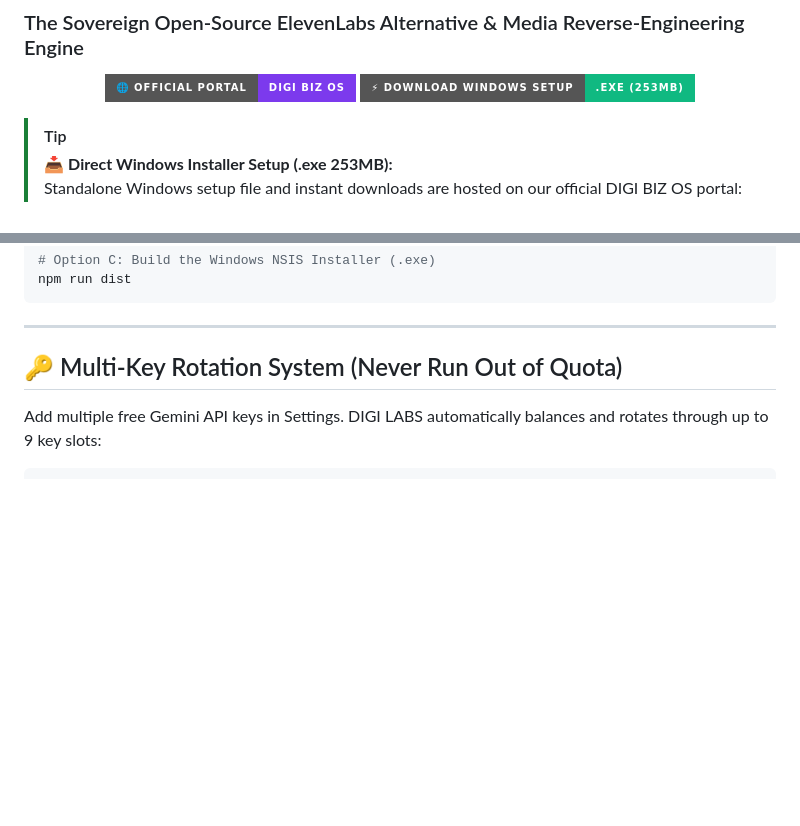
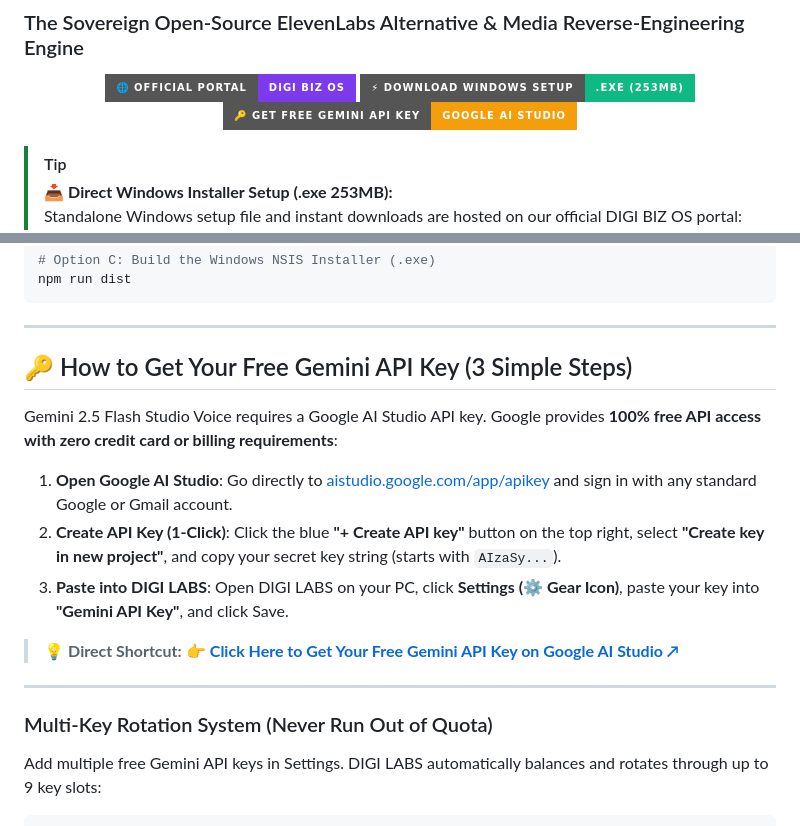
Before and after one commit to digiformationltd-creator/DIGI-LABS-FREE-TTS-TRANSCRIPT-, a Markdown page: README.md, 2 parts joined by grey strips. GitHub-like rendering; badges without logos; blank space fills up the shorter version.

Commit message:
docs: add Get Free Gemini API Key badge and 3-step setup guide

```diff
--- a/README.md
+++ b/README.md
@@ -11,6 +11,9 @@
   </a>
   <a href="https://www.digibizos.co.uk/open-source/digi-labs">
     <img src="https://img.shields.io/badge/⚡_Download_Windows_Setup-.exe_(253MB)-10b981?style=for-the-badge" alt="Download Windows Installer" />
+  </a>
+  <a href="https://aistudio.google.com/app/apikey">
+    <img src="https://img.shields.io/badge/🔑_Get_Free_Gemini_API_Key-Google_AI_Studio-f59e0b?style=for-the-badge" alt="Get Free Gemini API Key" />
   </a>
 </p>
 
@@ -64,7 +67,19 @@ npm run dist
 
 ---
 
-## 🔑 Multi-Key Rotation System (Never Run Out of Quota)
+## 🔑 How to Get Your Free Gemini API Key (3 Simple Steps)
+
+Gemini 2.5 Flash Studio Voice requires a Google AI Studio API key. Google provides **100% free API access with zero credit card or billing requirements**:
+
+1. **Open Google AI Studio**: Go directly to [aistudio.google.com/app/apikey](https://aistudio.google.com/app/apikey) and sign in with any standard Google or Gmail account.
+2. **Create API Key (1-Click)**: Click the blue **"+ Create API key"** button on the top right, select **"Create key in new project"**, and copy your secret key string (starts with `AIzaSy...`).
+3. **Paste into DIGI LABS**: Open DIGI LABS on your PC, click **Settings (⚙️ Gear Icon)**, paste your key into **"Gemini API Key"**, and click Save.
+
+> 💡 **Direct Shortcut:** 👉 [**Click Here to Get Your Free Gemini API Key on Google AI Studio ↗**](https://aistudio.google.com/app/apikey)
+
+---
+
+### Multi-Key Rotation System (Never Run Out of Quota)
 
 Add multiple free Gemini API keys in Settings. DIGI LABS automatically balances and rotates through up to 9 key slots:
 
```
